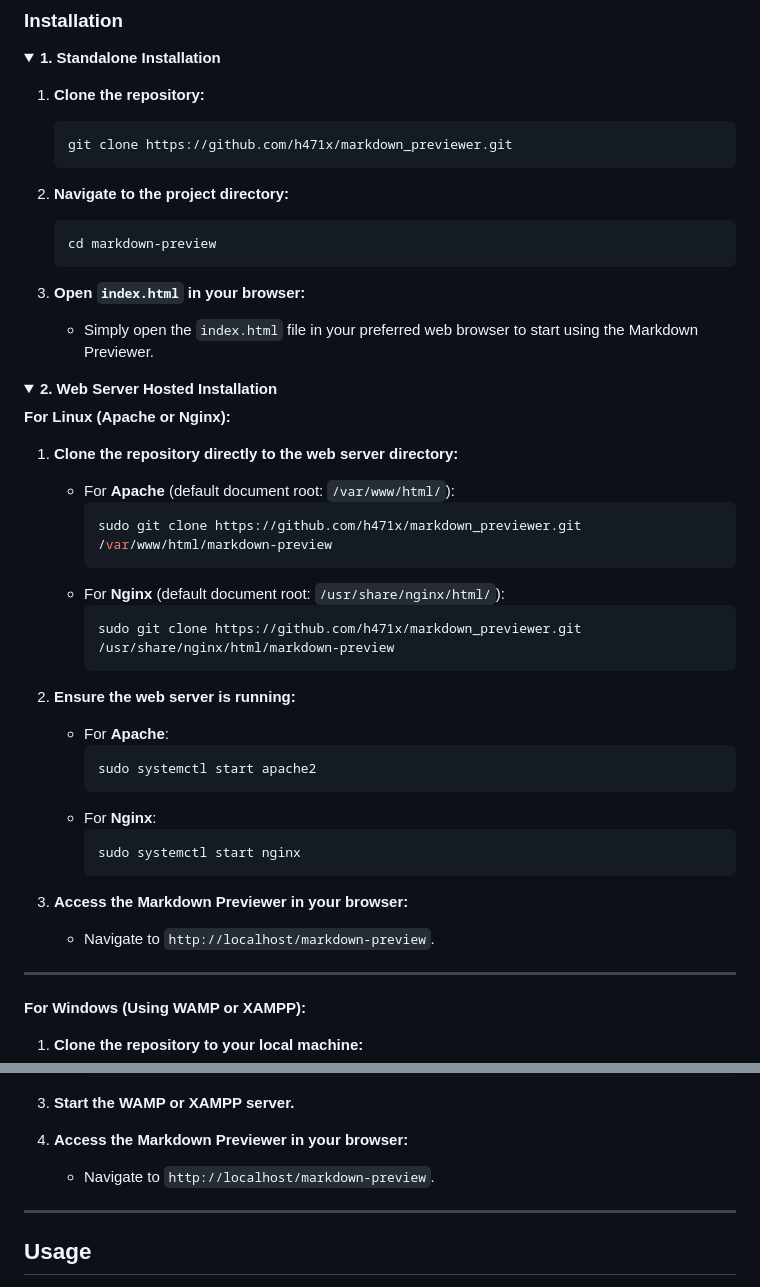
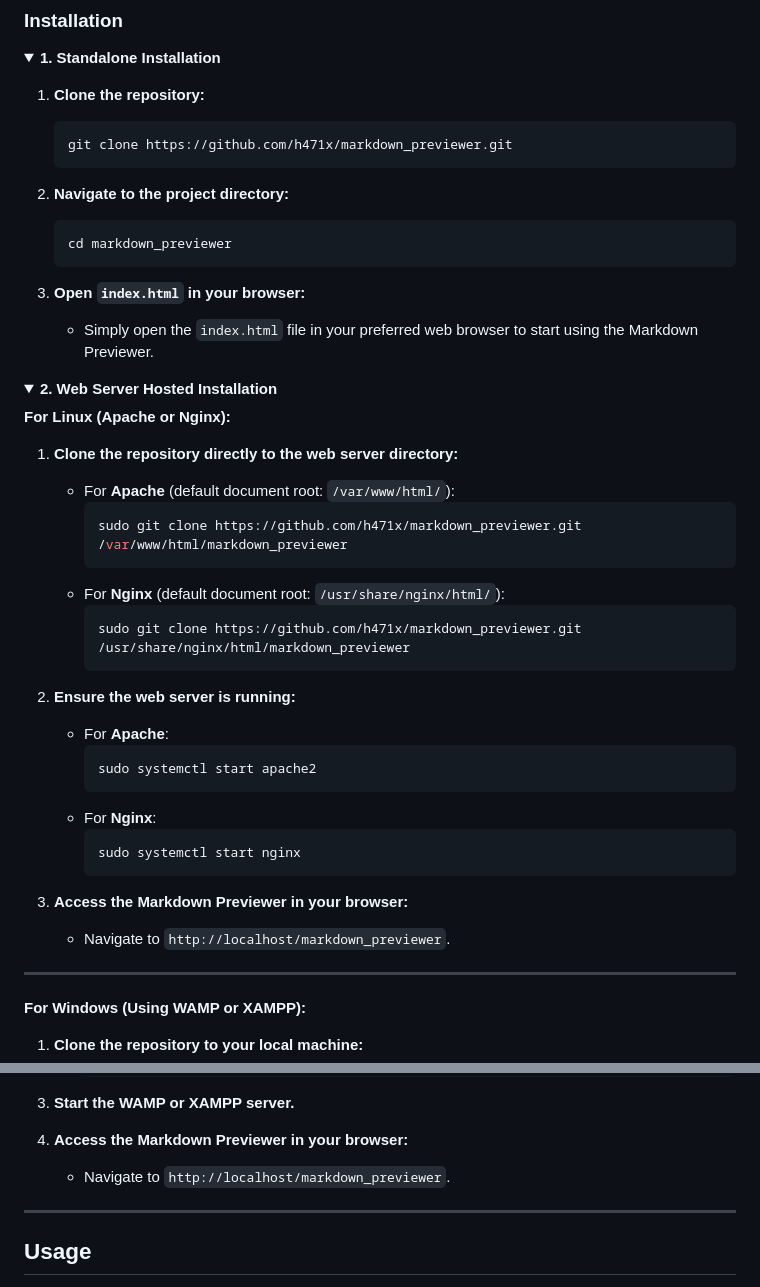
Before and after one commit to hatixntsoa/markdown.previewer, a Markdown page: README.md, 2 parts joined by grey strips. GitHub-like rendering; folded sections open.

````diff
--- a/README.md
+++ b/README.md
@@ -25,7 +25,7 @@ Markdown Previewer is a simple web-based tool that allows you to write, edit, an
 
 2. **Navigate to the project directory:**
    ```bash
-   cd markdown-preview
+   cd markdown_previewer
    ```
 
 3. **Open `index.html` in your browser:**
@@ -41,11 +41,11 @@ Markdown Previewer is a simple web-based tool that allows you to write, edit, an
 1. **Clone the repository directly to the web server directory:**
    - For **Apache** (default document root: `/var/www/html/`):
      ```bash
-     sudo git clone https://github.com/h471x/markdown_previewer.git /var/www/html/markdown-preview
+     sudo git clone https://github.com/h471x/markdown_previewer.git /var/www/html/markdown_previewer
      ```
    - For **Nginx** (default document root: `/usr/share/nginx/html/`):
      ```bash
-     sudo git clone https://github.com/h471x/markdown_previewer.git /usr/share/nginx/html/markdown-preview
+     sudo git clone https://github.com/h471x/markdown_previewer.git /usr/share/nginx/html/markdown_previewer
      ```
 
 2. **Ensure the web server is running:**
@@ -59,7 +59,7 @@ Markdown Previewer is a simple web-based tool that allows you to write, edit, an
      ```
 
 3. **Access the Markdown Previewer in your browser:**
-   - Navigate to `http://localhost/markdown-preview`.
+   - Navigate to `http://localhost/markdown_previewer`.
 
 ---
 
@@ -83,7 +83,7 @@ Markdown Previewer is a simple web-based tool that allows you to write, edit, an
 3. **Start the WAMP or XAMPP server.**
 
 4. **Access the Markdown Previewer in your browser:**
-   - Navigate to `http://localhost/markdown-preview`.
+   - Navigate to `http://localhost/markdown_previewer`.
 
 ___
 
````
